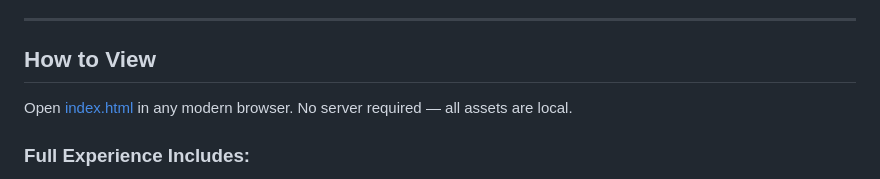
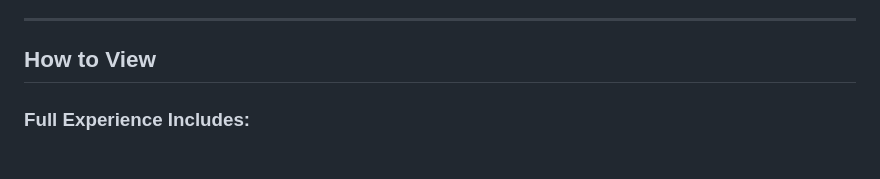
Before and after one commit to socialashu/giftaweb, a Markdown page: README.md, the part around the change. Drawn GitHub-style.

```diff
--- a/README.md
+++ b/README.md
@@ -109,7 +109,6 @@ giftawebsite/
 
 ## How to View
 
-Open [index.html](file:///c:/Users/socia/Downloads/giftawebsite/index.html) in any modern browser. No server required — all assets are local.
 
 ### Full Experience Includes:
 1. **Preloader** with animated hearts and loading bar
```
